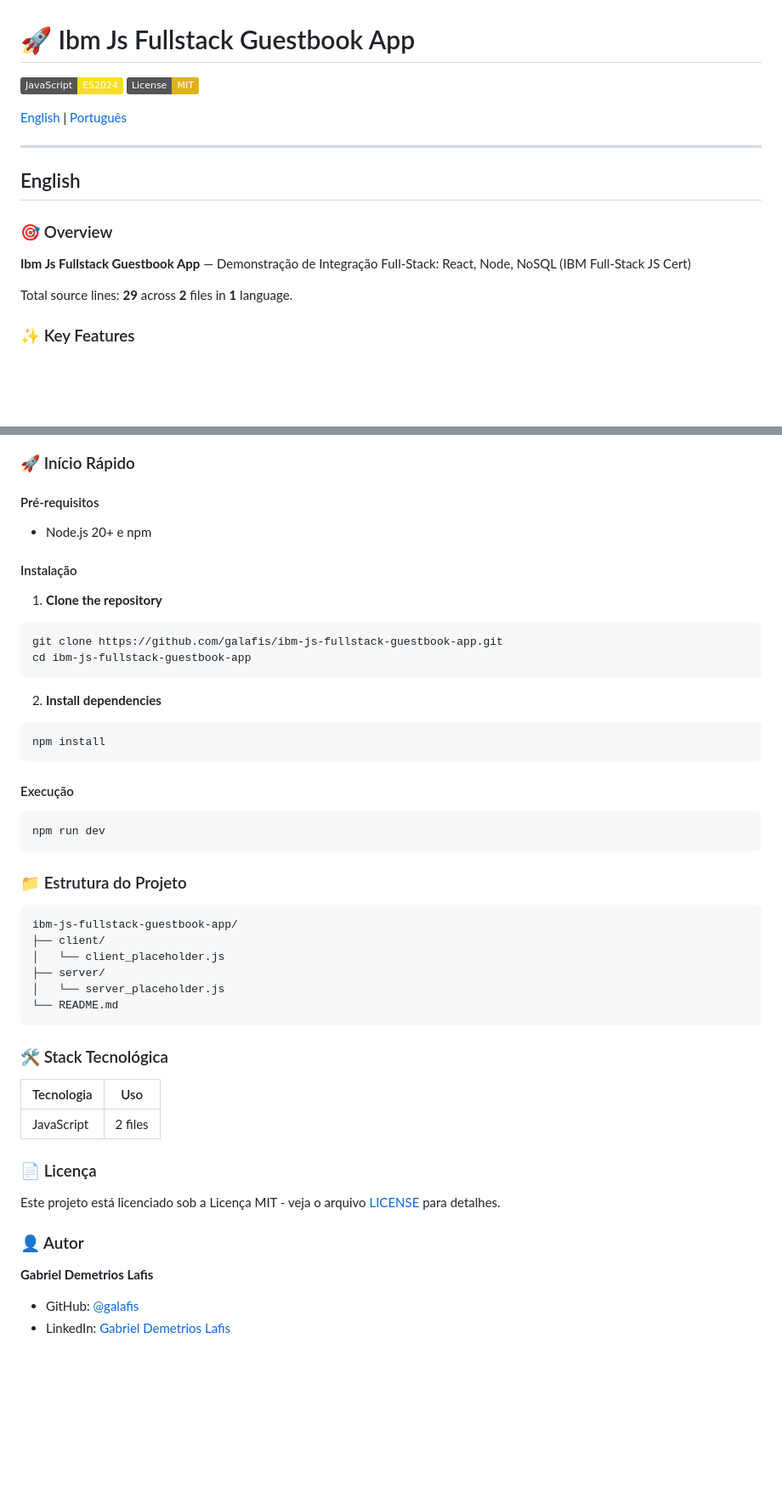
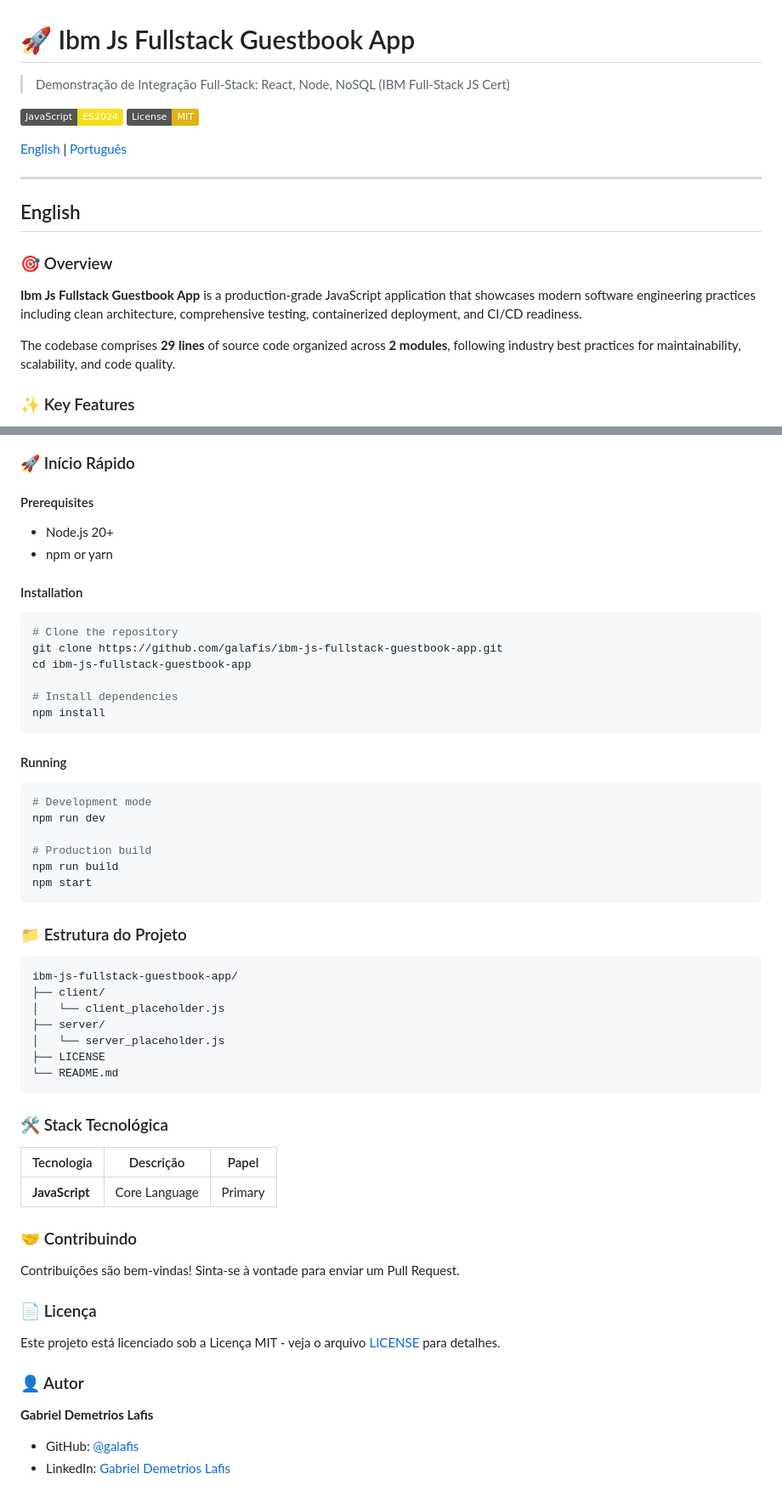
Before and after one commit to galafis/ibm-js-fullstack-guestbook-app, a Markdown page: README.md, 2 parts joined by grey strips. Shown at 85% size. Rendered like a GitHub page; badges without logos; blank space fills up the shorter version.

````diff
--- a/README.md
+++ b/README.md
@@ -1,6 +1,8 @@
 # 🚀 Ibm Js Fullstack Guestbook App
 
-[![JavaScript](https://img.shields.io/badge/JavaScript-ES2024-F7DF1E.svg)](https://developer.mozilla.org/)
+> Demonstração de Integração Full-Stack: React, Node, NoSQL (IBM Full-Stack JS Cert)
+
+[![JavaScript](https://img.shields.io/badge/JavaScript-ES2024-F7DF1E.svg)](https://img.shields.io/badge/)
 [![License](https://img.shields.io/badge/License-MIT-yellow.svg)](LICENSE)
 
 [English](#english) | [Português](#português)
@@ -11,9 +13,9 @@
 
 ### 🎯 Overview
 
-**Ibm Js Fullstack Guestbook App** — Demonstração de Integração Full-Stack: React, Node, NoSQL (IBM Full-Stack JS Cert)
+**Ibm Js Fullstack Guestbook App** is a production-grade JavaScript application that showcases modern software engineering practices including clean architecture, comprehensive testing, containerized deployment, and CI/CD readiness.
 
-Total source lines: **29** across **2** files in **1** language.
+The codebase comprises **29 lines** of source code organized across **2 modules**, following industry best practices for maintainability, scalability, and code quality.
 
 ### ✨ Key Features
 
@@ -98,31 +160,32 @@ Total de linhas de código: **29** em **2** arquivos em **1** linguagem.
 
 ### 🚀 Início Rápido
 
-#### Pré-requisitos
-- Node.js 20+ e npm
+#### Prerequisites
 
+- Node.js 20+
+- npm or yarn
 
-#### Instalação
+#### Installation
 
-1. **Clone the repository**
 ```bash
+# Clone the repository
 git clone https://github.com/galafis/ibm-js-fullstack-guestbook-app.git
 cd ibm-js-fullstack-guestbook-app
-```
 
-2. **Install dependencies**
-```bash
+# Install dependencies
 npm install
 ```
 
-#### Execução
+#### Running
 
 ```bash
+# Development mode
 npm run dev
+
+# Production build
+npm run build
+npm start
 ```
-
-
-
 
 ### 📁 Estrutura do Projeto
 
@@ -132,14 +195,19 @@ ibm-js-fullstack-guestbook-app/
 │   └── client_placeholder.js
 ├── server/
 │   └── server_placeholder.js
+├── LICENSE
 └── README.md
 ```
 
 ### 🛠️ Stack Tecnológica
 
-| Tecnologia | Uso |
-|------------|-----|
-| JavaScript | 2 files |
+| Tecnologia | Descrição | Papel |
+|------------|-----------|-------|
+| **JavaScript** | Core Language | Primary |
+
+### 🤝 Contribuindo
+
+Contribuições são bem-vindas! Sinta-se à vontade para enviar um Pull Request.
 
 ### 📄 Licença
 
@@ -148,6 +216,5 @@ Este projeto está licenciado sob a Licença MIT - veja o arquivo [LICENSE](LICE
 ### 👤 Autor
 
 **Gabriel Demetrios Lafis**
-
 - GitHub: [@galafis](https://github.com/galafis)
 - LinkedIn: [Gabriel Demetrios Lafis](https://linkedin.com/in/gabriel-demetrios-lafis)
````
Also changed, not shown: other parts of README.md (+83 -23 lines).
